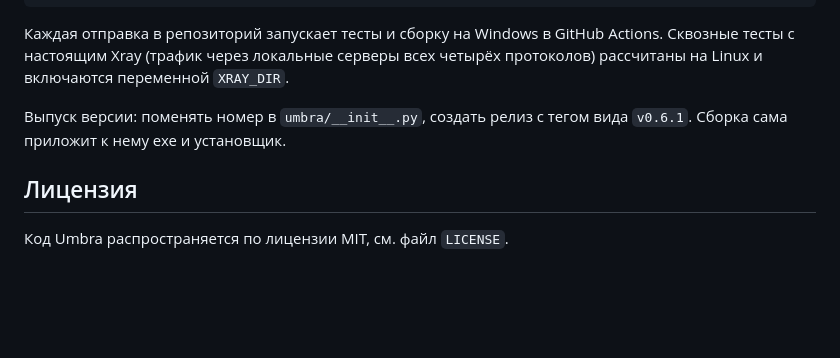
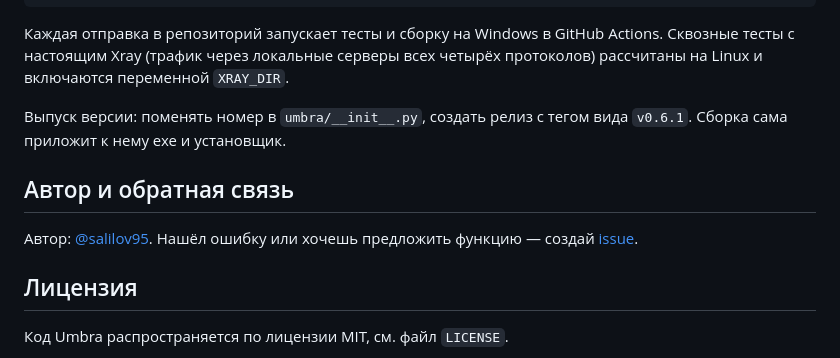
Before and after one commit to salilov95/Umbra, a Markdown page: README.md, the part around the change. Drawn GitHub-style; blank space fills up the shorter version.

Commit message:
README: добавлен раздел об авторе и обратной связи
Co-Authored-By: Claude Sonnet 5.5 <noreply@anthropic.com>
Claude-Session: https://claude.ai/code/session_01HGQRiguLCZK8R39vKemKHE

```diff
--- a/README.md
+++ b/README.md
@@ -109,6 +109,10 @@ python -m unittest discover -s tests -t .
 
 Выпуск версии: поменять номер в `umbra/__init__.py`, создать релиз с тегом вида `v0.6.1`. Сборка сама приложит к нему exe и установщик.
 
+## Автор и обратная связь
+
+Автор: [@salilov95](https://github.com/salilov95). Нашёл ошибку или хочешь предложить функцию — создай [issue](https://github.com/salilov95/Umbra/issues).
+
 ## Лицензия
 
 Код Umbra распространяется по лицензии MIT, см. файл `LICENSE`.
```
